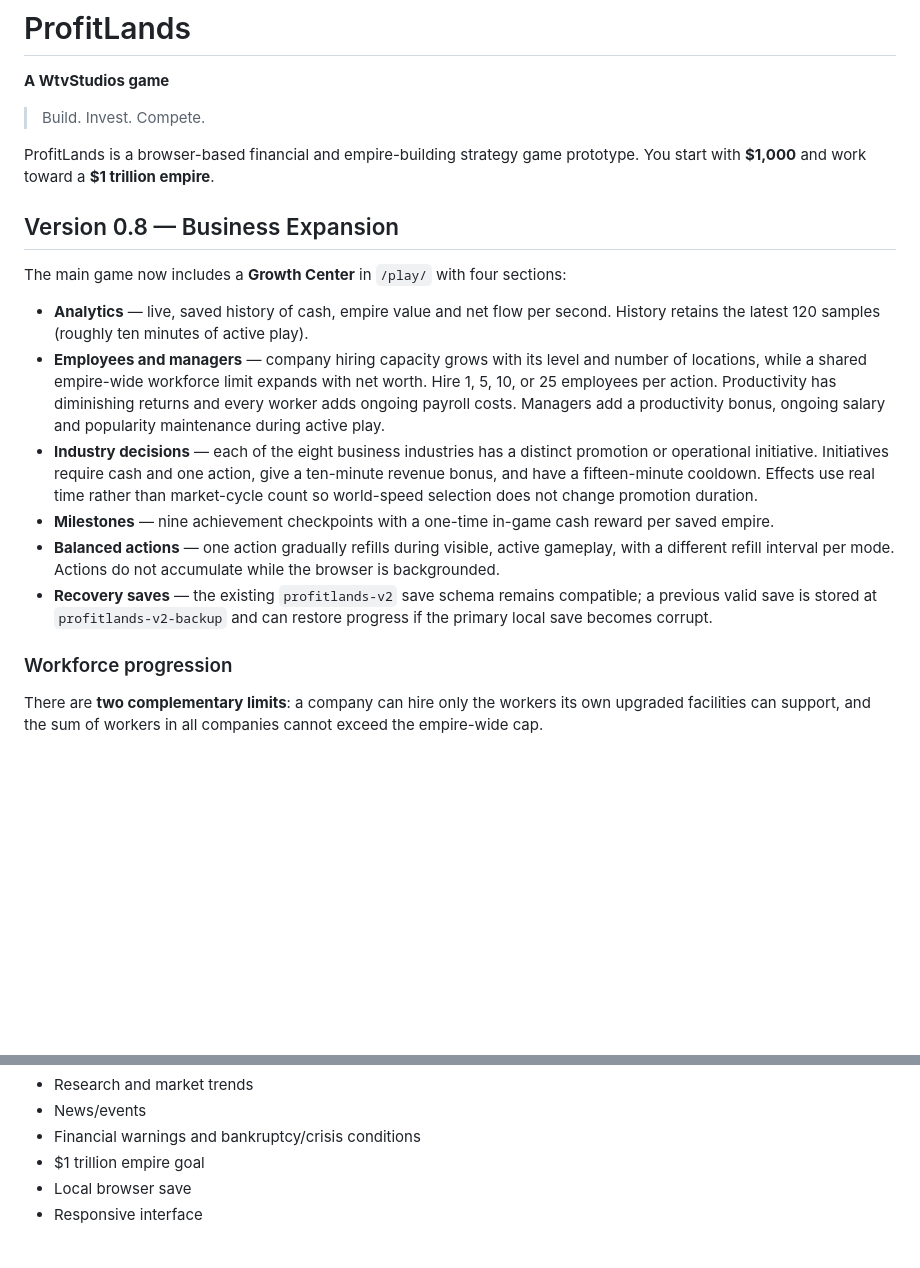
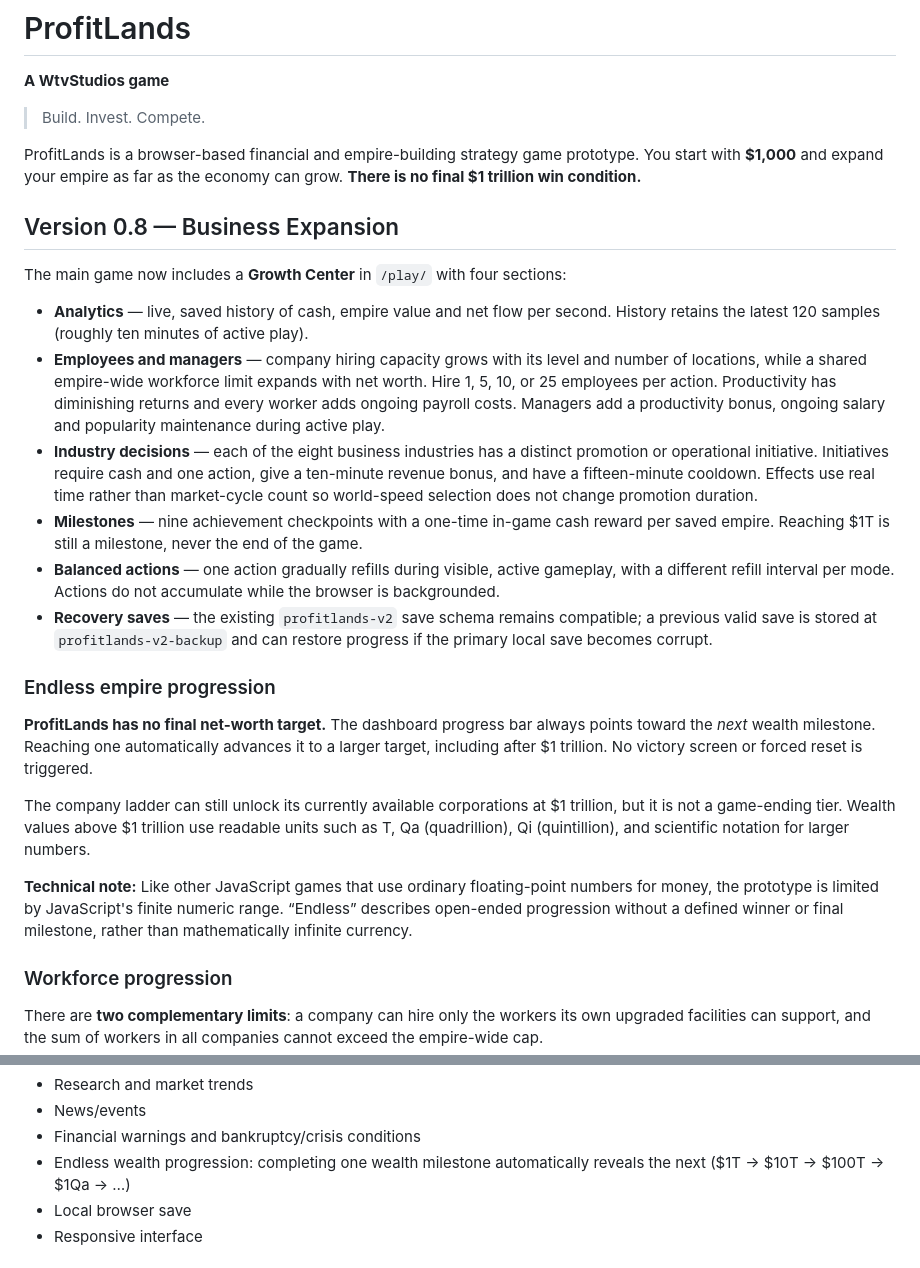
Before and after one commit to Willn0tBill/ProfitLands, a Markdown page: README.md, 2 parts joined by grey strips. GitHub-like rendering; blank space fills up the shorter version.

Commit message:
Document endless ProfitLands milestones instead of final $1T win goal

```diff
--- a/README.md
+++ b/README.md
@@ -4,7 +4,7 @@
 
 > Build. Invest. Compete.
 
-ProfitLands is a browser-based financial and empire-building strategy game prototype. You start with **$1,000** and work toward a **$1 trillion empire**.
+ProfitLands is a browser-based financial and empire-building strategy game prototype. You start with **$1,000** and expand your empire as far as the economy can grow. **There is no final $1 trillion win condition.**
 
 ## Version 0.8 — Business Expansion
 
@@ -13,9 +13,17 @@ The main game now includes a **Growth Center** in `/play/` with four sections:
 - **Analytics** — live, saved history of cash, empire value and net flow per second. History retains the latest 120 samples (roughly ten minutes of active play).
 - **Employees and managers** — company hiring capacity grows with its level and number of locations, while a shared empire-wide workforce limit expands with net worth. Hire 1, 5, 10, or 25 employees per action. Productivity has diminishing returns and every worker adds ongoing payroll costs. Managers add a productivity bonus, ongoing salary and popularity maintenance during active play.
 - **Industry decisions** — each of the eight business industries has a distinct promotion or operational initiative. Initiatives require cash and one action, give a ten-minute revenue bonus, and have a fifteen-minute cooldown. Effects use real time rather than market-cycle count so world-speed selection does not change promotion duration.
-- **Milestones** — nine achievement checkpoints with a one-time in-game cash reward per saved empire.
+- **Milestones** — nine achievement checkpoints with a one-time in-game cash reward per saved empire. Reaching $1T is still a milestone, never the end of the game.
 - **Balanced actions** — one action gradually refills during visible, active gameplay, with a different refill interval per mode. Actions do not accumulate while the browser is backgrounded.
 - **Recovery saves** — the existing `profitlands-v2` save schema remains compatible; a previous valid save is stored at `profitlands-v2-backup` and can restore progress if the primary local save becomes corrupt.
+
+### Endless empire progression
+
+**ProfitLands has no final net-worth target.** The dashboard progress bar always points toward the *next* wealth milestone. Reaching one automatically advances it to a larger target, including after $1 trillion. No victory screen or forced reset is triggered.
+
+The company ladder can still unlock its currently available corporations at $1 trillion, but it is not a game-ending tier. Wealth values above $1 trillion use readable units such as T, Qa (quadrillion), Qi (quintillion), and scientific notation for larger numbers.
+
+**Technical note:** Like other JavaScript games that use ordinary floating-point numbers for money, the prototype is limited by JavaScript's finite numeric range. “Endless” describes open-ended progression without a defined winner or final milestone, rather than mathematically infinite currency.
 
 ### Workforce progression
 
@@ -77,7 +85,7 @@ Tests cover all four mode calculations, action regeneration, earnings adjustment
 - Research and market trends
 - News/events
 - Financial warnings and bankruptcy/crisis conditions
-- $1 trillion empire goal
+- Endless wealth progression: completing one wealth milestone automatically reveals the next ($1T → $10T → $100T → $1Qa → …)
 - Local browser save
 - Responsive interface
 
```
